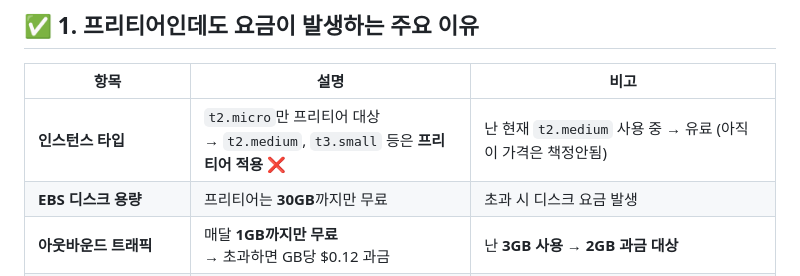
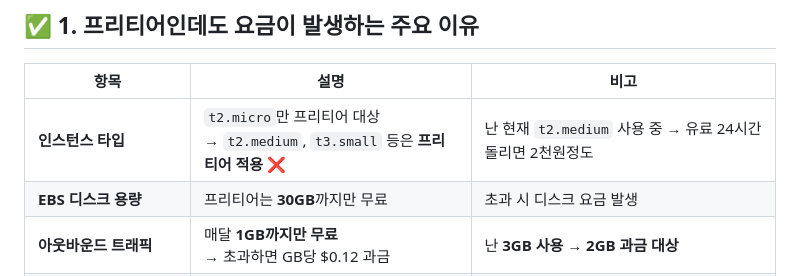
Before and after one commit to yoon0416/ssgpack, a Markdown page: aws.md, the part around the change. GitHub-like rendering.

```diff
--- a/aws.md
+++ b/aws.md
@@ -191,7 +191,7 @@ public void addResourceHandlers(ResourceHandlerRegistry registry) {
 
 | 항목 | 설명 | 비고 |
 |------|------|------|
-| **인스턴스 타입** | `t2.micro`만 프리티어 대상<br> → `t2.medium`, `t3.small` 등은 **프리티어 적용 ❌** | 난 현재 `t2.medium` 사용 중 → 유료 (아직 이 가격은 책정안됨)|
+| **인스턴스 타입** | `t2.micro`만 프리티어 대상<br> → `t2.medium`, `t3.small` 등은 **프리티어 적용 ❌** | 난 현재 `t2.medium` 사용 중 → 유료 24시간 돌리면 2천원정도|
 | **EBS 디스크 용량** | 프리티어는 **30GB**까지만 무료 | 초과 시 디스크 요금 발생 |
 | **아웃바운드 트래픽** | 매달 **1GB까지만 무료**<br> → 초과하면 GB당 $0.12 과금 | 난 **3GB 사용 → 2GB 과금 대상** |
 | **탄력 IP (Elastic IP)** | EC2와 연결 안 됐거나, EC2가 꺼져있으면 **유휴 요금 발생** | 인스턴스 끈 상태 + 탄력 IP 유지하면 돈 나감 |
```
